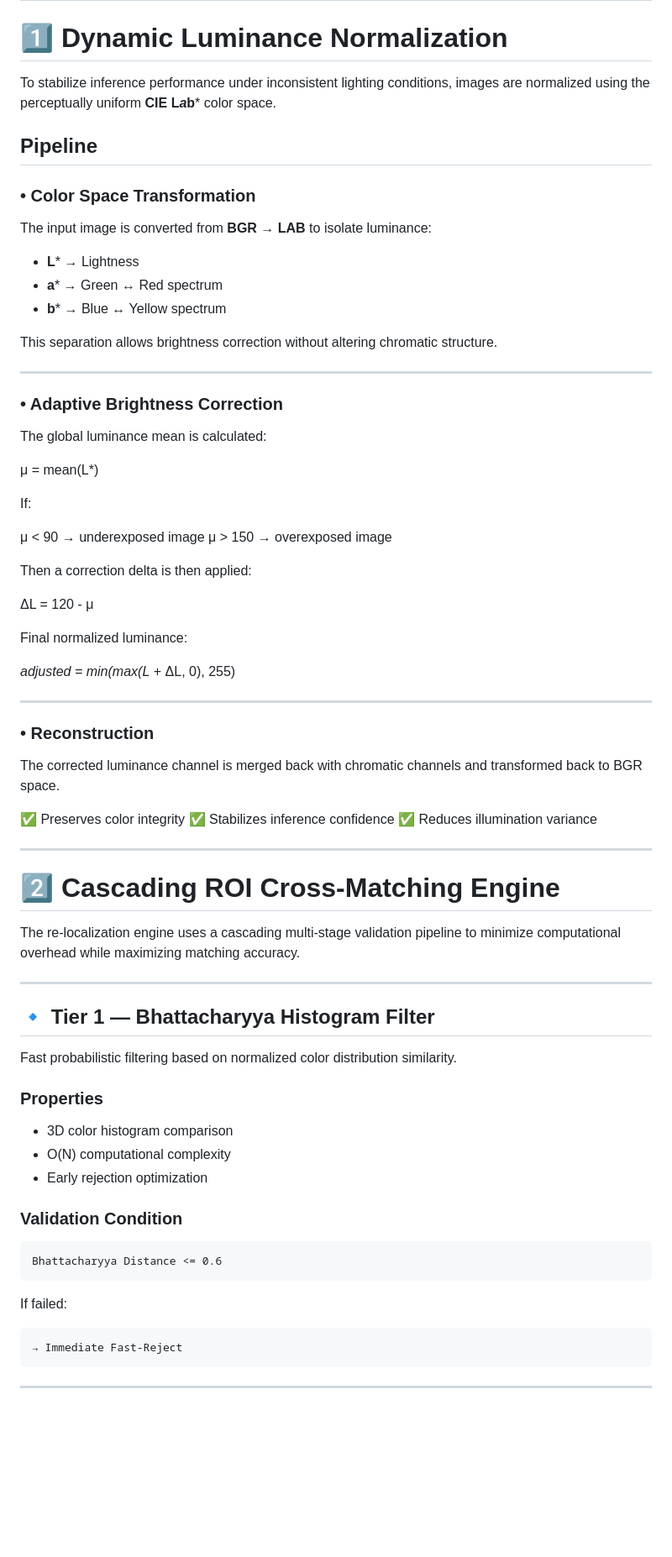
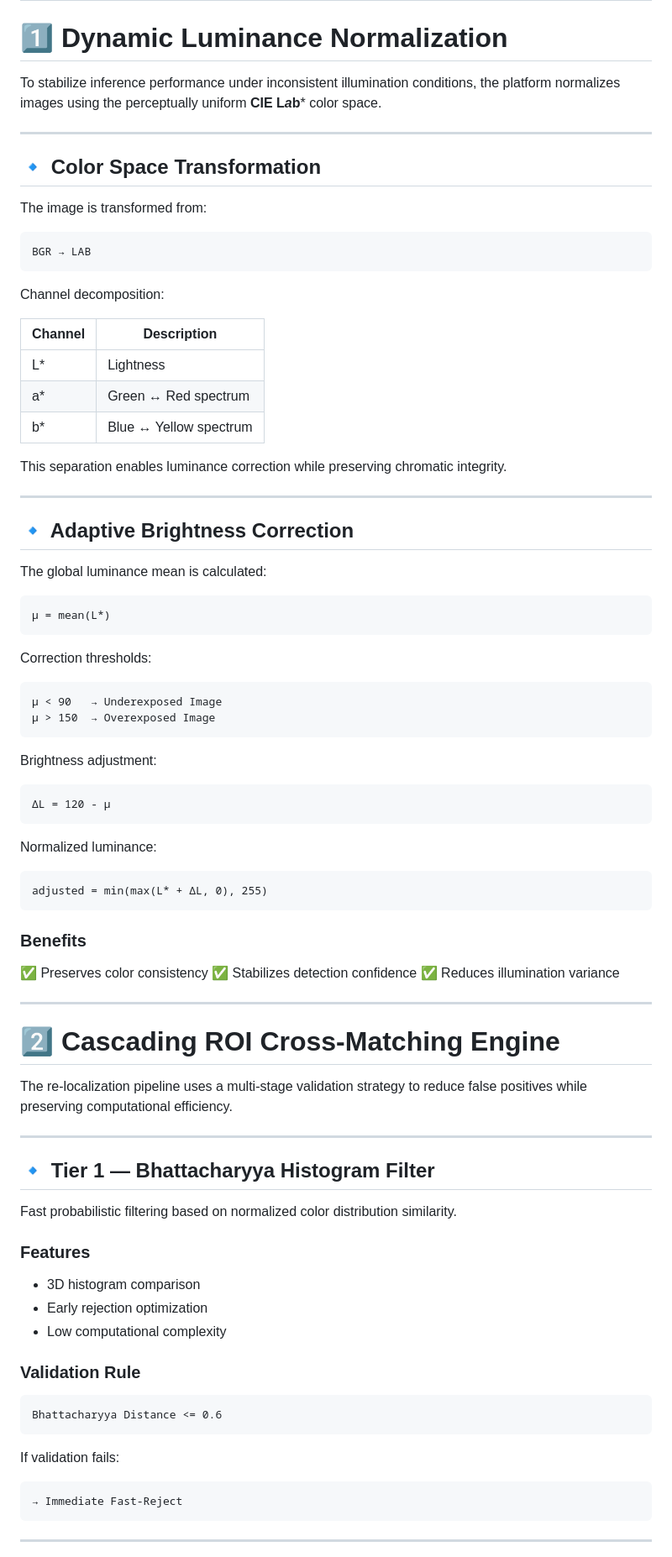
Before and after one commit to MFurkan02/Bookshelf-Catalog-, a Markdown page: README.md, the part around one of its changes. Shown at 84% size. Drawn GitHub-style; blank space fills up the shorter version.

Commit message:
docs: redesign and improve README documentation

````diff
--- a/README.md
+++ b/README.md
@@ -92,56 +177,68 @@ The architecture combines:
 
 # 1️⃣ Dynamic Luminance Normalization
 
-To stabilize inference performance under inconsistent lighting conditions, images are normalized using the perceptually uniform **CIE L*a*b*** color space.
-
-## Pipeline
-
-### • Color Space Transformation
-
-The input image is converted from **BGR → LAB** to isolate luminance:
-
-* **L*** → Lightness
-* **a*** → Green ↔ Red spectrum
-* **b*** → Blue ↔ Yellow spectrum
-
-This separation allows brightness correction without altering chromatic structure.
+To stabilize inference performance under inconsistent illumination conditions, the platform normalizes images using the perceptually uniform **CIE L*a*b*** color space.
 
 ---
 
-### • Adaptive Brightness Correction
+## 🔹 Color Space Transformation
+
+The image is transformed from:
+
+```text id="uv5f5r"
+BGR → LAB
+```
+
+Channel decomposition:
+
+| Channel | Description            |
+| ------- | ---------------------- |
+| L*      | Lightness              |
+| a*      | Green ↔ Red spectrum   |
+| b*      | Blue ↔ Yellow spectrum |
+
+This separation enables luminance correction while preserving chromatic integrity.
+
+---
+
+## 🔹 Adaptive Brightness Correction
 
 The global luminance mean is calculated:
 
+```text id="f9p4xh"
 μ = mean(L*)
+```
 
-If:
+Correction thresholds:
 
-μ < 90   → underexposed image
-μ > 150  → overexposed image
+```text id="zj6f2n"
+μ < 90   → Underexposed Image
+μ > 150  → Overexposed Image
+```
 
-Then a correction delta is then applied:
+Brightness adjustment:
 
+```text id="mgv0qh"
 ΔL = 120 - μ
+```
 
-Final normalized luminance:
+Normalized luminance:
 
-*adjusted = min(max(L* + ΔL, 0), 255)
+```text id="kwm4rk"
+adjusted = min(max(L* + ΔL, 0), 255)
+```
 
----
+### Benefits
 
-### • Reconstruction
-
-The corrected luminance channel is merged back with chromatic channels and transformed back to BGR space.
-
-✅ Preserves color integrity
-✅ Stabilizes inference confidence
+✅ Preserves color consistency
+✅ Stabilizes detection confidence
 ✅ Reduces illumination variance
 
 ---
 
 # 2️⃣ Cascading ROI Cross-Matching Engine
 
-The re-localization engine uses a cascading multi-stage validation pipeline to minimize computational overhead while maximizing matching accuracy.
+The re-localization pipeline uses a multi-stage validation strategy to reduce false positives while preserving computational efficiency.
 
 ---
 
@@ -149,21 +246,21 @@ The re-localization engine uses a cascading multi-stage validation pipeline to m
 
 Fast probabilistic filtering based on normalized color distribution similarity.
 
-### Properties
+### Features
 
-* 3D color histogram comparison
-* O(N) computational complexity
+* 3D histogram comparison
 * Early rejection optimization
+* Low computational complexity
 
-### Validation Condition
+### Validation Rule
 
-```text
+```text id="n5v1ha"
 Bhattacharyya Distance <= 0.6
 ```
 
-If failed:
+If validation fails:
 
-```text
+```text id="l2g0qo"
 → Immediate Fast-Reject
 ```
 
````
Also changed, not shown: other parts of README.md (+279 -65 lines).
